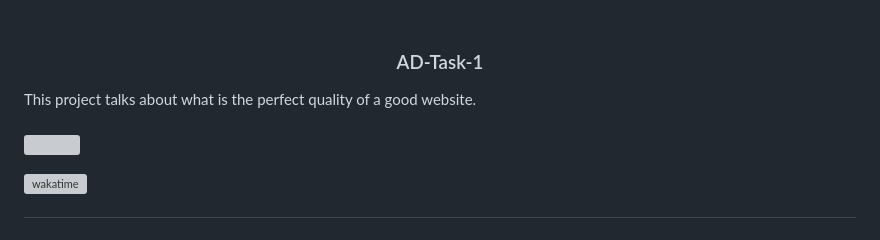
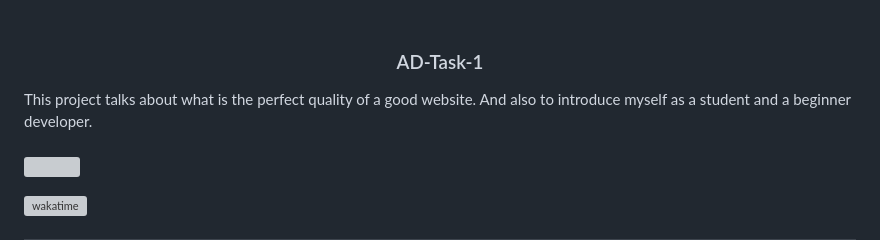
Before and after one commit to JohnbrylleCol2004/AD-Task-1, a Markdown page: readme.md, the part around the change. Rendered like a GitHub page; grey boxes are pictures that could not be loaded.

Commit message:
reafactor(README.MD): Added some changes in the documents

```diff
--- a/readme.md
+++ b/readme.md
@@ -11,7 +11,7 @@
   <h3 align="center">AD-Task-1</h3>
 </div>
 <!-- TODO: Make a short description -->
-This project talks about what is the perfect quality of a good website.
+This project talks about what is the perfect quality of a good website. And also to introduce myself as a student and a beginner developer.
 <div align="center">
 </div>
 
```
